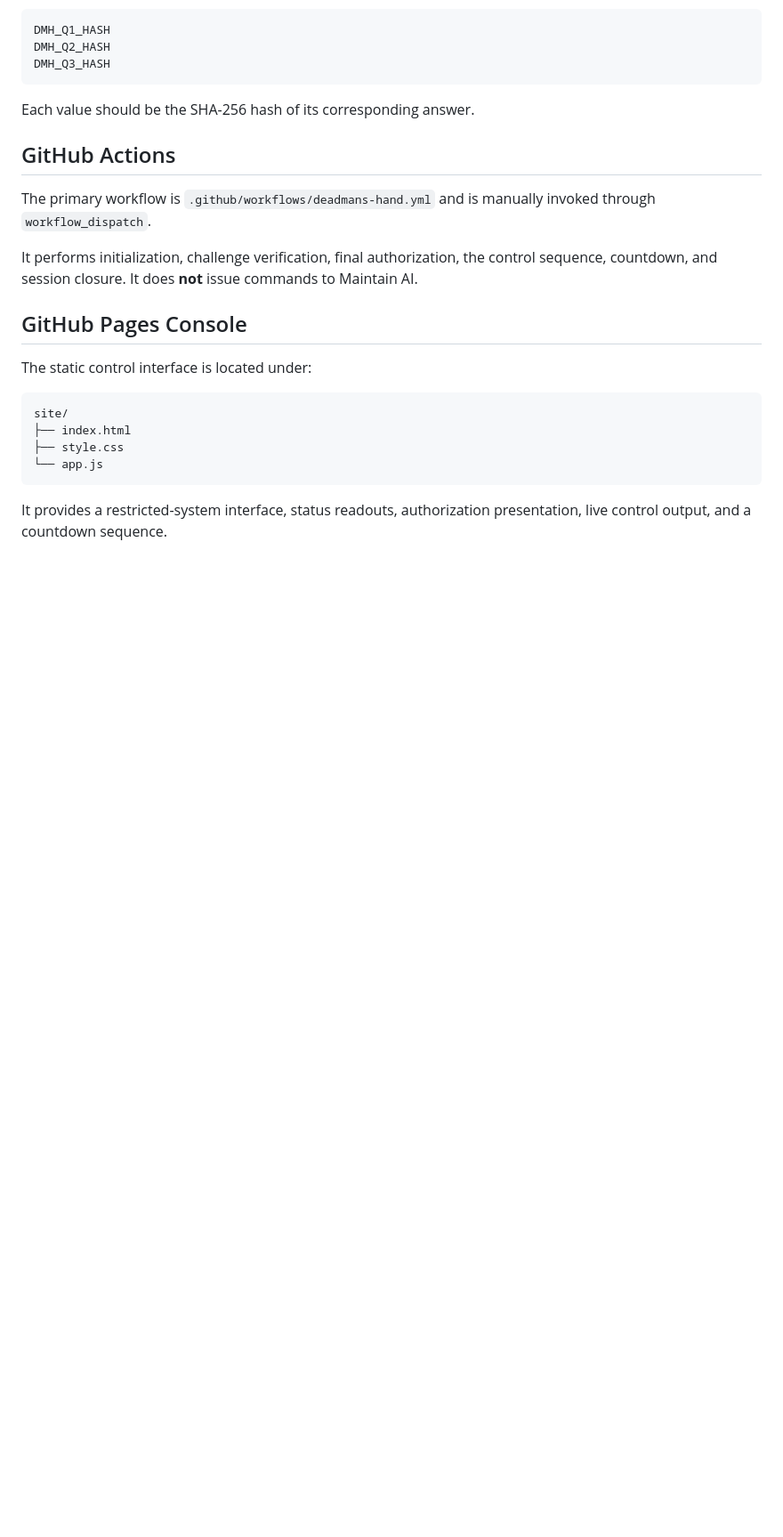
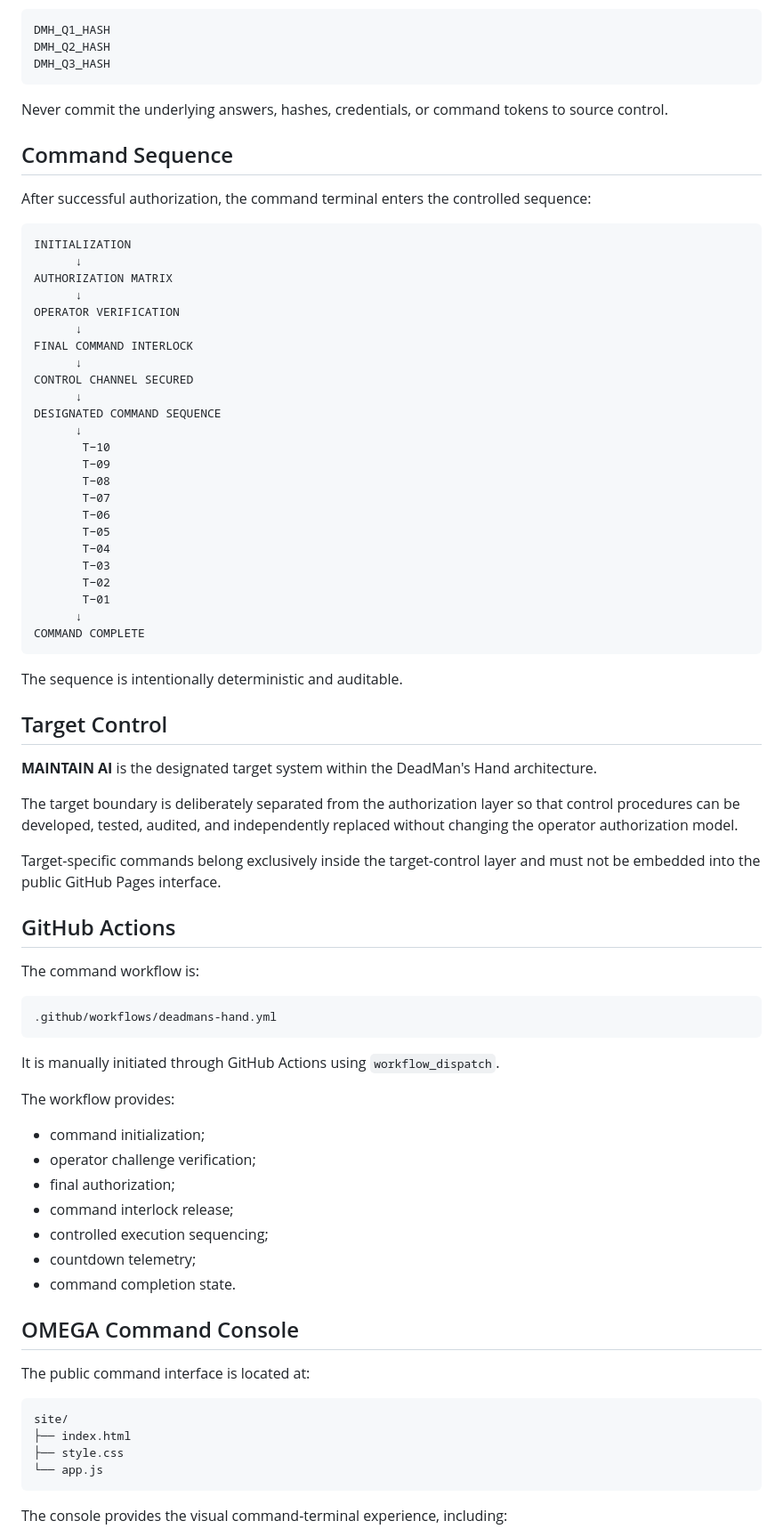
Before and after one commit to jadhavdurvesh/DeadMans-Hand, a Markdown page: README.md, the part around one of its changes. Shown at 89% size. Rendered like a GitHub page; blank space fills up the shorter version.

````diff
--- a/README.md
+++ b/README.md
@@ -64,17 +87,72 @@ DMH_Q2_HASH
 DMH_Q3_HASH
 ```
 
-Each value should be the SHA-256 hash of its corresponding answer.
+Never commit the underlying answers, hashes, credentials, or command tokens to source control.
+
+## Command Sequence
+
+After successful authorization, the command terminal enters the controlled sequence:
+
+```text
+INITIALIZATION
+      ↓
+AUTHORIZATION MATRIX
+      ↓
+OPERATOR VERIFICATION
+      ↓
+FINAL COMMAND INTERLOCK
+      ↓
+CONTROL CHANNEL SECURED
+      ↓
+DESIGNATED COMMAND SEQUENCE
+      ↓
+       T−10
+       T−09
+       T−08
+       T−07
+       T−06
+       T−05
+       T−04
+       T−03
+       T−02
+       T−01
+      ↓
+COMMAND COMPLETE
+```
+
+The sequence is intentionally deterministic and auditable.
+
+## Target Control
+
+**MAINTAIN AI** is the designated target system within the DeadMan's Hand architecture.
+
+The target boundary is deliberately separated from the authorization layer so that control procedures can be developed, tested, audited, and independently replaced without changing the operator authorization model.
+
+Target-specific commands belong exclusively inside the target-control layer and must not be embedded into the public GitHub Pages interface.
 
 ## GitHub Actions
 
-The primary workflow is `.github/workflows/deadmans-hand.yml` and is manually invoked through `workflow_dispatch`.
+The command workflow is:
 
-It performs initialization, challenge verification, final authorization, the control sequence, countdown, and session closure. It does **not** issue commands to Maintain AI.
+```text
+.github/workflows/deadmans-hand.yml
+```
 
-## GitHub Pages Console
+It is manually initiated through GitHub Actions using `workflow_dispatch`.
 
-The static control interface is located under:
+The workflow provides:
+
+- command initialization;
+- operator challenge verification;
+- final authorization;
+- command interlock release;
+- controlled execution sequencing;
+- countdown telemetry;
+- command completion state.
+
+## OMEGA Command Console
+
+The public command interface is located at:
 
 ```text
 site/
@@ -83,5 +161,5 @@ site/
 └── app.js
 ```
 
-It provides a restricted-system interface, status readouts, authorization presentation, live control output, and a countdown sequence.
+The console provides the visual command-terminal experience, including:
 
````
Also changed, not shown: other parts of README.md (+136 -75 lines).
